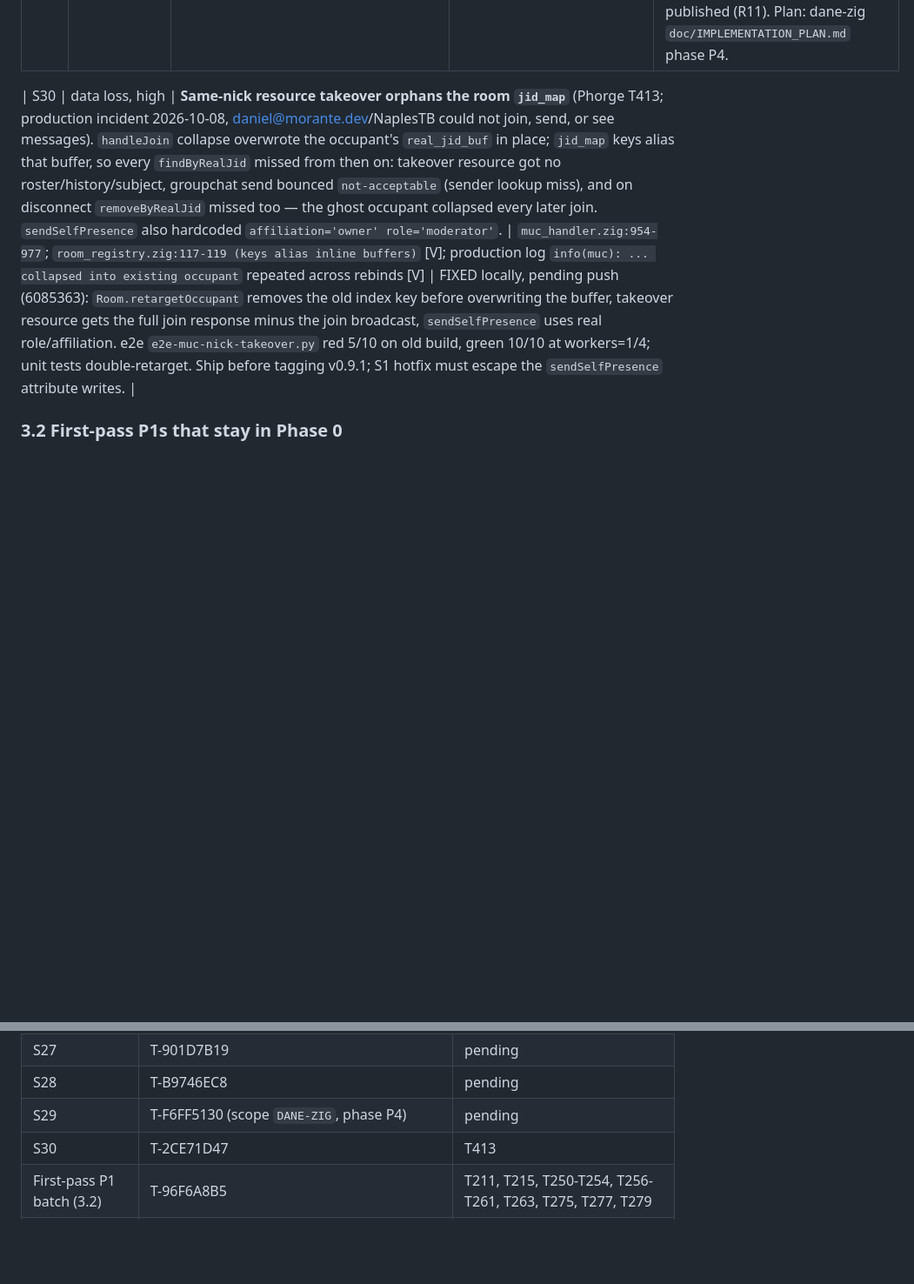
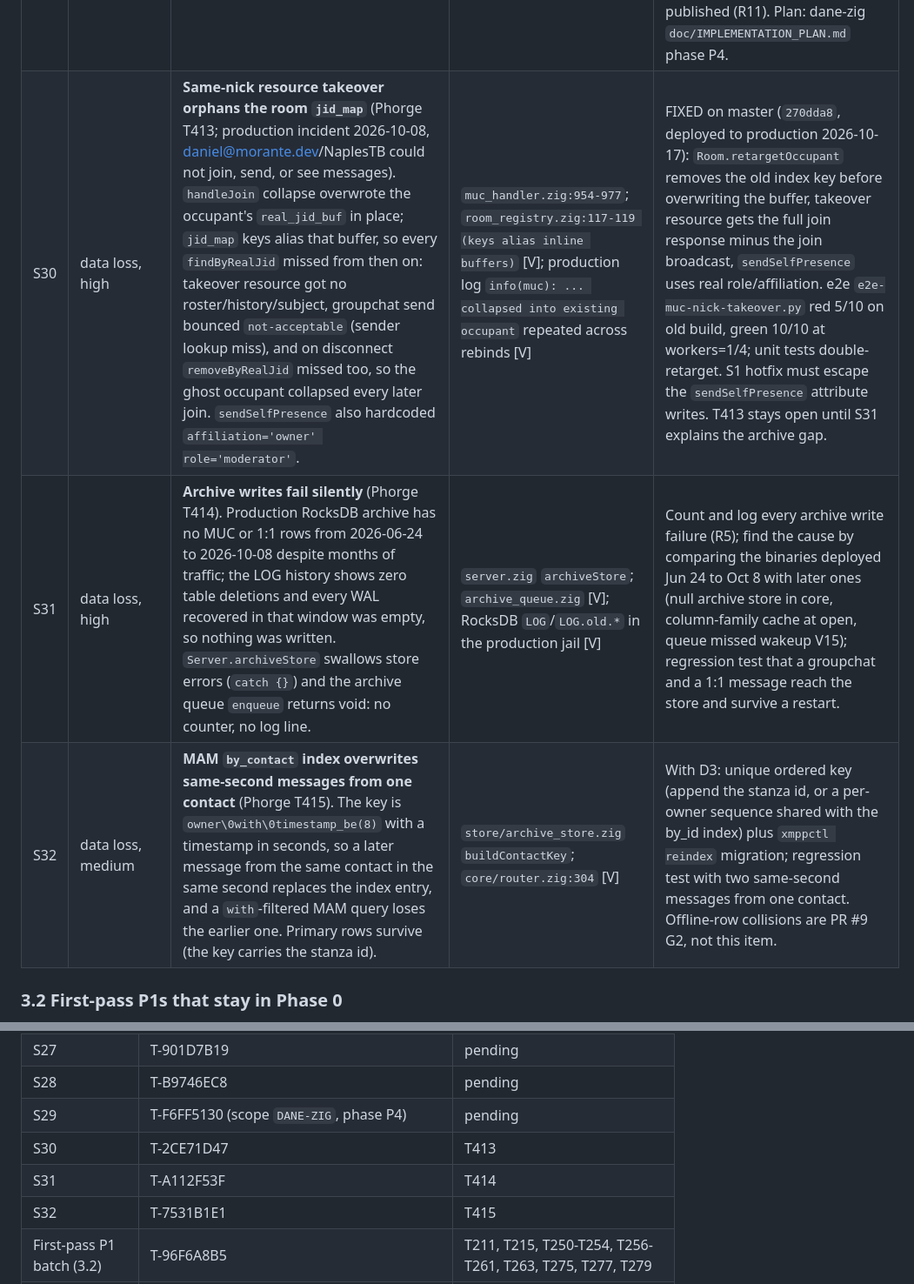
Before and after one commit to securemessage/xmppd, a Markdown page: doc/T197_QUALITY_SWEEP.md, 2 parts joined by grey strips. Shown at 87% size. GitHub-like rendering; blank space fills up the shorter version.

Commit message:
docs(T197): add S31 and S32 to Phase 0; S30 is on master and deployed

```diff
--- a/doc/T197_QUALITY_SWEEP.md
+++ b/doc/T197_QUALITY_SWEEP.md
@@ -154,8 +154,9 @@ is still done first so the fix ships even if that ADR is rejected.
 | S27 | correctness, medium | **A nested `<stream:stream>` inside an open stream is accepted** instead of failing the stream. | `lib/xml` reader, core and s2s stream handlers [S] | RFC 6120 stream error (`not-well-formed` or `invalid-xml`), then close; test that sends a second stream header mid-stream. |
 | S28 | crash, high | **xmppd-core aborts under an SM reconnect storm** (integer out of bounds in `Server.run`; M5 baseline cell S1, run 1, whole core died). Likely a staged kevent on fd -1 during resume/close churn [S]. | `event_loop.zig:213, 229`; `server.zig:410`; core dump on board `XMPPD/v091-perf-baseline` [V] | Reproduce with a Debug build, never stage fd < 0, fix the path, regression test. |
 | S29 | refactor, high | **DANE verification is duplicated and hand-rolled.** `lib/tls/tls.zig` (`validateDane`, `CertFingerprint`, `extractSpki`) and `src/s2s/dane.zig` carry two copies of TLSA matching and of a DER parser (T312). Other Zig projects carry more copies. | `lib/tls/tls.zig`; `src/s2s/dane.zig`; `s2s/main.zig` `performInboundDane`, `performOutboundDane` [V] | Replace both with the shared `dane` package (git.morante.net `pacyworld/dane-zig`, module `dane-openssl`): OpenSSL built-in DANE during the handshake for xmppc and outbound s2s (TLSA lookup moves before the handshake), post-handshake verification for inbound s2s, SASL EXTERNAL gated on the verdict; delete both copies. Lands with the release, when the package is published (R11). Plan: dane-zig `doc/IMPLEMENTATION_PLAN.md` phase P4. |
-
-| S30 | data loss, high | **Same-nick resource takeover orphans the room `jid_map`** (Phorge T413; production incident 2026-10-08, daniel@morante.dev/NaplesTB could not join, send, or see messages). `handleJoin` collapse overwrote the occupant's `real_jid_buf` in place; `jid_map` keys alias that buffer, so every `findByRealJid` missed from then on: takeover resource got no roster/history/subject, groupchat send bounced `not-acceptable` (sender lookup miss), and on disconnect `removeByRealJid` missed too — the ghost occupant collapsed every later join. `sendSelfPresence` also hardcoded `affiliation='owner' role='moderator'`. | `muc_handler.zig:954-977`; `room_registry.zig:117-119 (keys alias inline buffers)` [V]; production log `info(muc): ... collapsed into existing occupant` repeated across rebinds [V] | FIXED locally, pending push (6085363): `Room.retargetOccupant` removes the old index key before overwriting the buffer, takeover resource gets the full join response minus the join broadcast, `sendSelfPresence` uses real role/affiliation. e2e `e2e-muc-nick-takeover.py` red 5/10 on old build, green 10/10 at workers=1/4; unit tests double-retarget. Ship before tagging v0.9.1; S1 hotfix must escape the `sendSelfPresence` attribute writes. |
+| S30 | data loss, high | **Same-nick resource takeover orphans the room `jid_map`** (Phorge T413; production incident 2026-10-08, daniel@morante.dev/NaplesTB could not join, send, or see messages). `handleJoin` collapse overwrote the occupant's `real_jid_buf` in place; `jid_map` keys alias that buffer, so every `findByRealJid` missed from then on: takeover resource got no roster/history/subject, groupchat send bounced `not-acceptable` (sender lookup miss), and on disconnect `removeByRealJid` missed too, so the ghost occupant collapsed every later join. `sendSelfPresence` also hardcoded `affiliation='owner' role='moderator'`. | `muc_handler.zig:954-977`; `room_registry.zig:117-119 (keys alias inline buffers)` [V]; production log `info(muc): ... collapsed into existing occupant` repeated across rebinds [V] | FIXED on master (`270dda8`, deployed to production 2026-10-17): `Room.retargetOccupant` removes the old index key before overwriting the buffer, takeover resource gets the full join response minus the join broadcast, `sendSelfPresence` uses real role/affiliation. e2e `e2e-muc-nick-takeover.py` red 5/10 on old build, green 10/10 at workers=1/4; unit tests double-retarget. S1 hotfix must escape the `sendSelfPresence` attribute writes. T413 stays open until S31 explains the archive gap. |
+| S31 | data loss, high | **Archive writes fail silently** (Phorge T414). Production RocksDB archive has no MUC or 1:1 rows from 2026-06-24 to 2026-10-08 despite months of traffic; the LOG history shows zero table deletions and every WAL recovered in that window was empty, so nothing was written. `Server.archiveStore` swallows store errors (`catch {}`) and the archive queue `enqueue` returns void: no counter, no log line. | `server.zig` `archiveStore`; `archive_queue.zig` [V]; RocksDB `LOG`/`LOG.old.*` in the production jail [V] | Count and log every archive write failure (R5); find the cause by comparing the binaries deployed Jun 24 to Oct 8 with later ones (null archive store in core, column-family cache at open, queue missed wakeup V15); regression test that a groupchat and a 1:1 message reach the store and survive a restart. |
+| S32 | data loss, medium | **MAM `by_contact` index overwrites same-second messages from one contact** (Phorge T415). The key is `owner\0with\0timestamp_be(8)` with a timestamp in seconds, so a later message from the same contact in the same second replaces the index entry, and a `with`-filtered MAM query loses the earlier one. Primary rows survive (the key carries the stanza id). | `store/archive_store.zig` `buildContactKey`; `core/router.zig:304` [V] | With D3: unique ordered key (append the stanza id, or a per-owner sequence shared with the by_id index) plus `xmppctl reindex` migration; regression test with two same-second messages from one contact. Offline-row collisions are PR #9 G2, not this item. |
 
 ### 3.2 First-pass P1s that stay in Phase 0
 
@@ -1024,6 +1025,8 @@ corrected (S21), T249 annotated as a v0.9.0 regression (S11).
 | S28 | T-B9746EC8 | pending |
 | S29 | T-F6FF5130 (scope `DANE-ZIG`, phase P4) | pending |
 | S30 | T-2CE71D47 | T413 |
+| S31 | T-A112F53F | T414 |
+| S32 | T-7531B1E1 | T415 |
 | First-pass P1 batch (3.2) | T-96F6A8B5 | T211, T215, T250-T254, T256-T261, T263, T275, T277, T279 |
 | V1 .. V19 verify-then-fix | T-3FE08568 | T371 |
 | M1 .. M5 | T-2B49596E, T-E7096DCE, T-61BC40BB, T-4D163119, T-9213A076 | T372-T376 |
```
